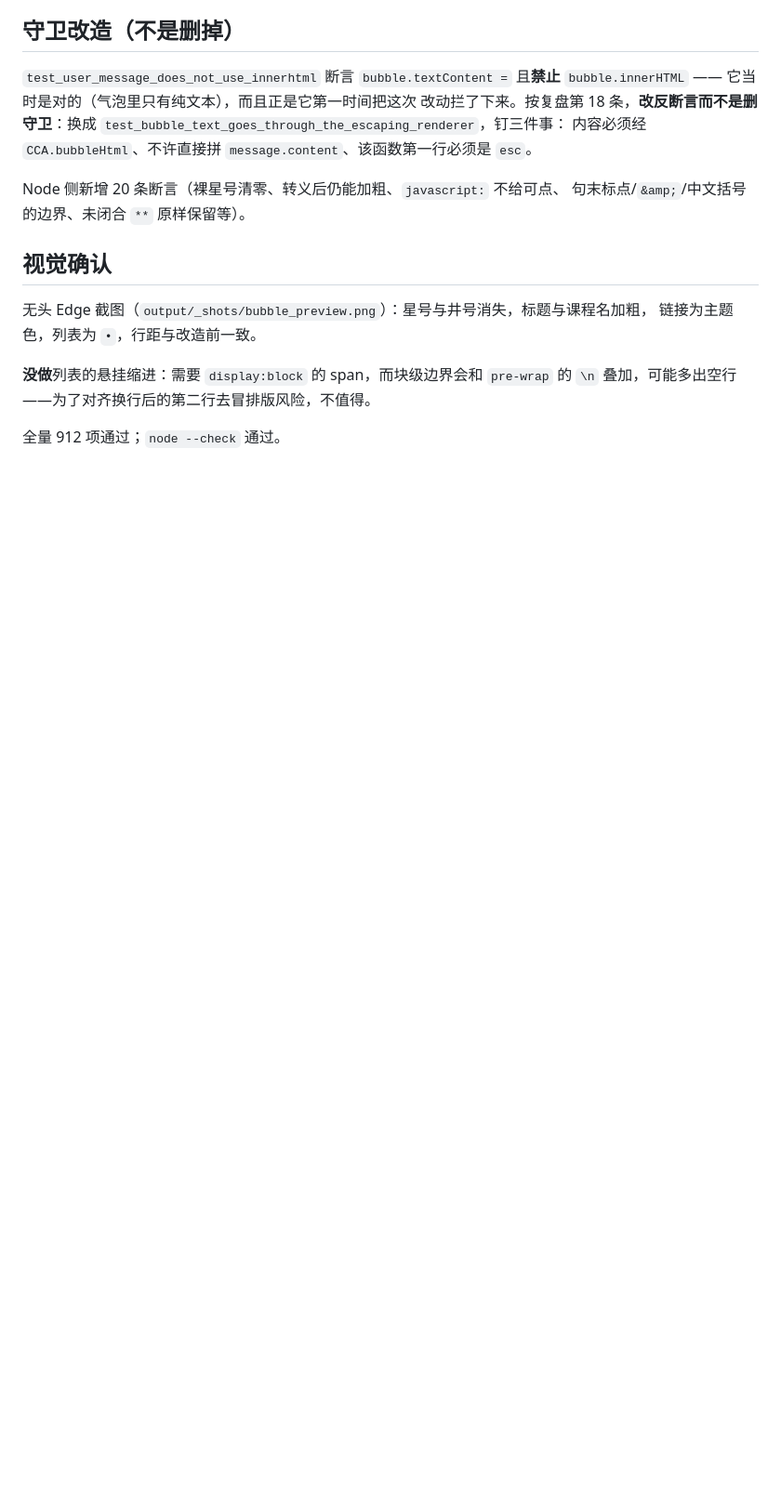
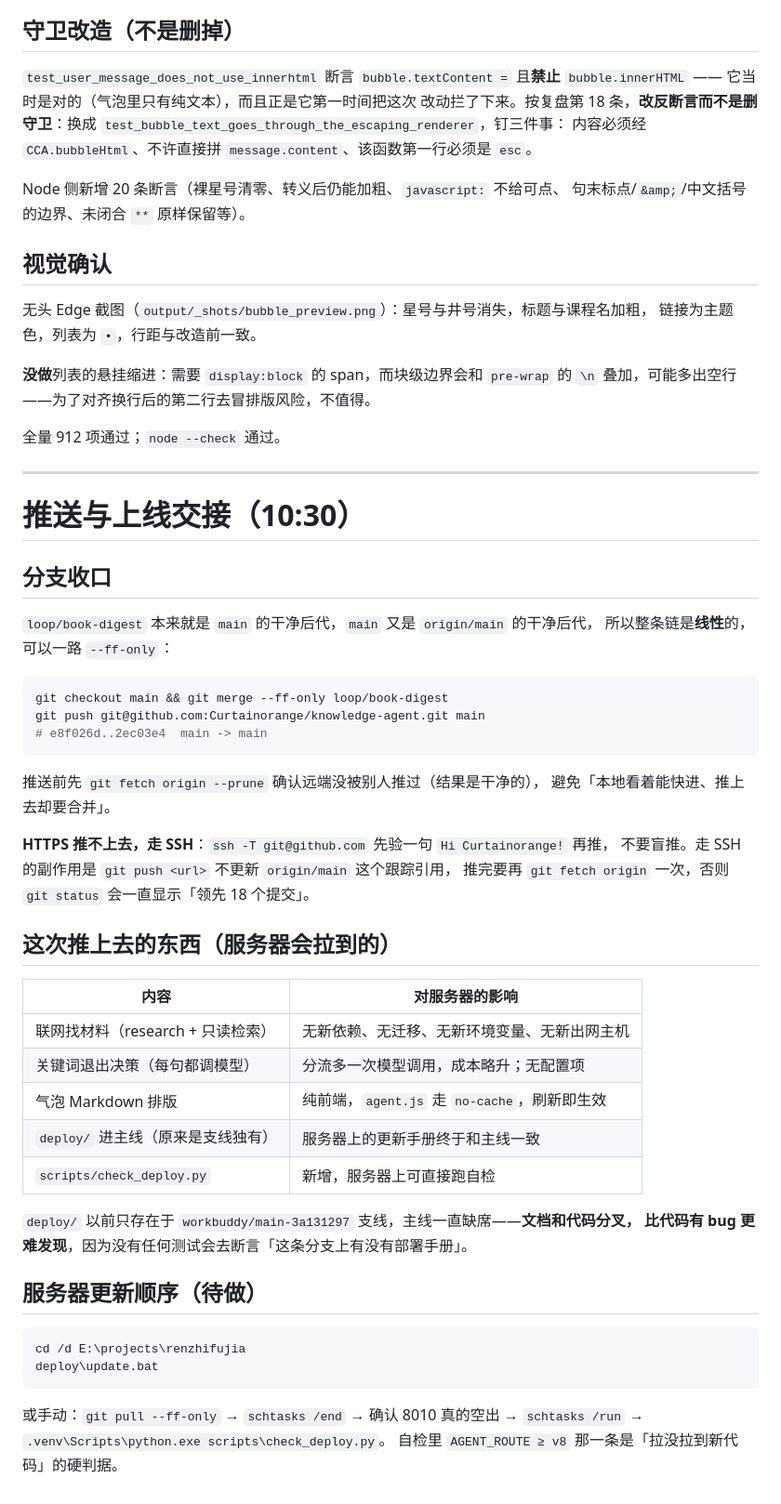
Before and after one commit to Curtainorange/knowledge-agent, a Markdown page: dev_logs/2026-11-05.md, the part around the change. Shown at 93% size. Drawn GitHub-style; blank space fills up the shorter version.

Commit message:
dev_logs: 记分支收口与 SSH 推送，标明服务器更新顺序
线性快进 main（无合并提交），推前先 fetch 确认远端未被推过；SSH 推送不更新
origin/main 跟踪引用，推完要再 fetch 一次。deploy/ 从支线取回主线这件事也记一笔——
文档与代码分叉没有任何测试会拦住。

````diff
--- a/dev_logs/2026-11-05.md
+++ b/dev_logs/2026-11-05.md
@@ -263,3 +263,49 @@ Node 侧新增 20 条断言（裸星号清零、转义后仍能加粗、`javascr
 `\n` 叠加，可能多出空行——为了对齐换行后的第二行去冒排版风险，不值得。
 
 全量 912 项通过；`node --check` 通过。
+
+---
+
+# 推送与上线交接（10:30）
+
+## 分支收口
+
+`loop/book-digest` 本来就是 `main` 的干净后代，`main` 又是 `origin/main` 的干净后代，
+所以整条链是**线性**的，可以一路 `--ff-only`：
+
+```bash
+git checkout main && git merge --ff-only loop/book-digest
+git push git@github.com:Curtainorange/knowledge-agent.git main
+# e8f026d..2ec03e4  main -> main
+```
+
+推送前先 `git fetch origin --prune` 确认远端没被别人推过（结果是干净的），
+避免「本地看着能快进、推上去却要合并」。
+
+**HTTPS 推不上去，走 SSH**：`ssh -T git@github.com` 先验一句 `Hi Curtainorange!` 再推，
+不要盲推。走 SSH 的副作用是 `git push <url>` 不更新 `origin/main` 这个跟踪引用，
+推完要再 `git fetch origin` 一次，否则 `git status` 会一直显示「领先 18 个提交」。
+
+## 这次推上去的东西（服务器会拉到的）
+
+| 内容 | 对服务器的影响 |
+|---|---|
+| 联网找材料（research + 只读检索） | 无新依赖、无迁移、无新环境变量、无新出网主机 |
+| 关键词退出决策（每句都调模型） | 分流多一次模型调用，成本略升；无配置项 |
+| 气泡 Markdown 排版 | 纯前端，`agent.js` 走 `no-cache`，刷新即生效 |
+| `deploy/` 进主线（原来是支线独有） | 服务器上的更新手册终于和主线一致 |
+| `scripts/check_deploy.py` | 新增，服务器上可直接跑自检 |
+
+`deploy/` 以前只存在于 `workbuddy/main-3a131297` 支线，主线一直缺席——**文档和代码分叉，
+比代码有 bug 更难发现**，因为没有任何测试会去断言「这条分支上有没有部署手册」。
+
+## 服务器更新顺序（待做）
+
+```cmd
+cd /d E:\projects\renzhifujia
+deploy\update.bat
+```
+
+或手动：`git pull --ff-only` → `schtasks /end` → 确认 8010 真的空出 → `schtasks /run`
+→ `.venv\Scripts\python.exe scripts\check_deploy.py`。
+自检里 `AGENT_ROUTE ≥ v8` 那一条是「拉没拉到新代码」的硬判据。
````
